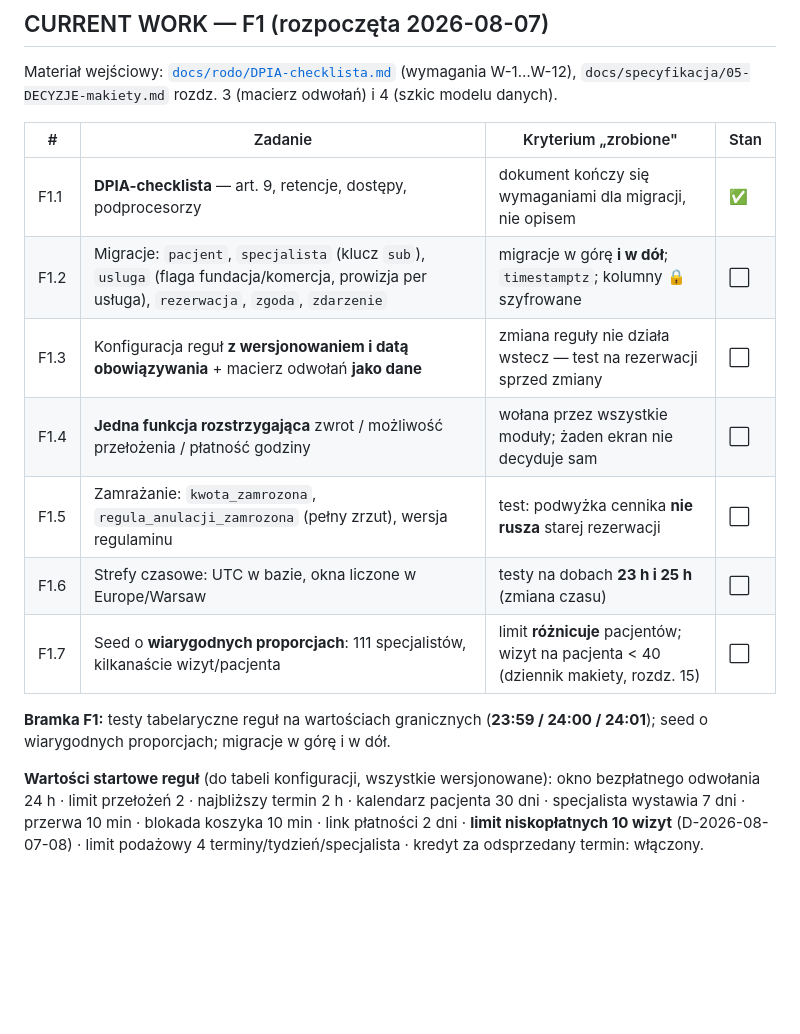
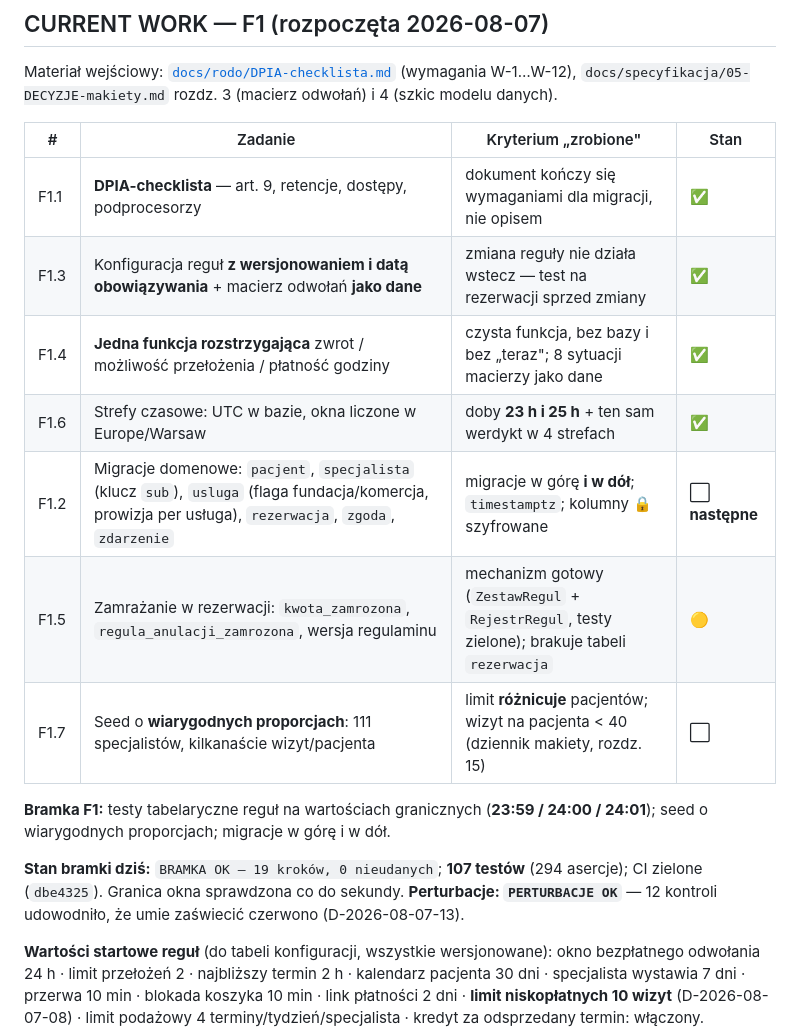
Before and after one commit to Fundacja-Niepodzielni/gabinet, a Markdown page: PLAN-FAZ.md, the part around the change. Rendered like a GitHub page; blank space fills up the shorter version.

Commit message:
F1: aktualizacja CURRENT WORK — trzy zadania zamkniete, migracje domenowe nastepne
Co-Authored-By: Claude Opus 5 (1M context) <noreply@anthropic.com>

```diff
--- a/PLAN-FAZ.md
+++ b/PLAN-FAZ.md
@@ -48,15 +48,20 @@ Materiał wejściowy: [`docs/rodo/DPIA-checklista.md`](docs/rodo/DPIA-checklista
 | # | Zadanie | Kryterium „zrobione" | Stan |
 |---|---|---|---|
 | F1.1 | **DPIA-checklista** — art. 9, retencje, dostępy, podprocesorzy | dokument kończy się wymaganiami dla migracji, nie opisem | ✅ |
-| F1.2 | Migracje: `pacjent`, `specjalista` (klucz `sub`), `usluga` (flaga fundacja/komercja, prowizja per usługa), `rezerwacja`, `zgoda`, `zdarzenie` | migracje w górę **i w dół**; `timestamptz`; kolumny 🔒 szyfrowane | ⬜ |
-| F1.3 | Konfiguracja reguł **z wersjonowaniem i datą obowiązywania** + macierz odwołań **jako dane** | zmiana reguły nie działa wstecz — test na rezerwacji sprzed zmiany | ⬜ |
-| F1.4 | **Jedna funkcja rozstrzygająca** zwrot / możliwość przełożenia / płatność godziny | wołana przez wszystkie moduły; żaden ekran nie decyduje sam | ⬜ |
-| F1.5 | Zamrażanie: `kwota_zamrozona`, `regula_anulacji_zamrozona` (pełny zrzut), wersja regulaminu | test: podwyżka cennika **nie rusza** starej rezerwacji | ⬜ |
-| F1.6 | Strefy czasowe: UTC w bazie, okna liczone w Europe/Warsaw | testy na dobach **23 h i 25 h** (zmiana czasu) | ⬜ |
+| F1.3 | Konfiguracja reguł **z wersjonowaniem i datą obowiązywania** + macierz odwołań **jako dane** | zmiana reguły nie działa wstecz — test na rezerwacji sprzed zmiany | ✅ |
+| F1.4 | **Jedna funkcja rozstrzygająca** zwrot / możliwość przełożenia / płatność godziny | czysta funkcja, bez bazy i bez „teraz"; 8 sytuacji macierzy jako dane | ✅ |
+| F1.6 | Strefy czasowe: UTC w bazie, okna liczone w Europe/Warsaw | doby **23 h i 25 h** + ten sam werdykt w 4 strefach | ✅ |
+| F1.2 | Migracje domenowe: `pacjent`, `specjalista` (klucz `sub`), `usluga` (flaga fundacja/komercja, prowizja per usługa), `rezerwacja`, `zgoda`, `zdarzenie` | migracje w górę **i w dół**; `timestamptz`; kolumny 🔒 szyfrowane | ⬜ **następne** |
+| F1.5 | Zamrażanie w rezerwacji: `kwota_zamrozona`, `regula_anulacji_zamrozona`, wersja regulaminu | mechanizm gotowy (`ZestawRegul` + `RejestrRegul`, testy zielone); brakuje tabeli `rezerwacja` | 🟡 |
 | F1.7 | Seed o **wiarygodnych proporcjach**: 111 specjalistów, kilkanaście wizyt/pacjenta | limit **różnicuje** pacjentów; wizyt na pacjenta < 40 (dziennik makiety, rozdz. 15) | ⬜ |
 
 **Bramka F1:** testy tabelaryczne reguł na wartościach granicznych (**23:59 / 24:00 / 24:01**);
 seed o wiarygodnych proporcjach; migracje w górę i w dół.
+
+**Stan bramki dziś:** `BRAMKA OK — 19 kroków, 0 nieudanych`; **107 testów**
+(294 asercje); CI zielone (`dbe4325`). Granica okna sprawdzona co do sekundy.
+**Perturbacje: `PERTURBACJE OK`** — 12 kontroli udowodniło, że umie zaświecić
+czerwono (D-2026-08-07-13).
 
 **Wartości startowe reguł** (do tabeli konfiguracji, wszystkie wersjonowane):
 okno bezpłatnego odwołania 24 h · limit przełożeń 2 · najbliższy termin 2 h ·
```
